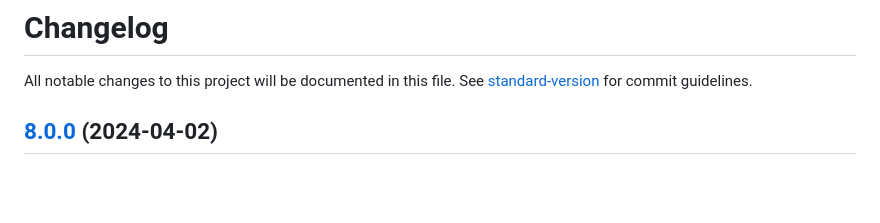
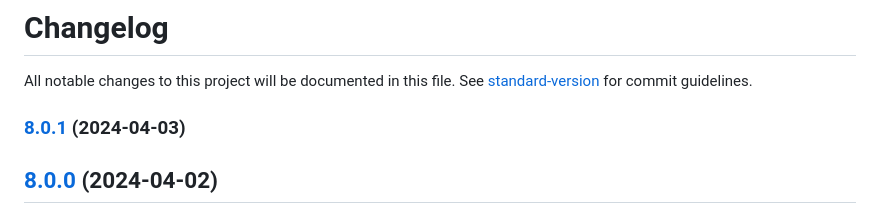
Before and after one commit to MTPRM/mtprm-proto, a Markdown page: CHANGELOG.md, the part around the change. GitHub-like rendering; blank space fills up the shorter version.

Commit message:
chore(release): 8.0.1

```diff
--- a/CHANGELOG.md
+++ b/CHANGELOG.md
@@ -1,6 +1,8 @@
 # Changelog
 
 All notable changes to this project will be documented in this file. See [standard-version](https://github.com/conventional-changelog/standard-version) for commit guidelines.
+
+### [8.0.1](https://github.com/mtprm/mtprm-proto/compare/8.0.0...8.0.1) (2024-04-03)
 
 ## [8.0.0](https://github.com/MTPRM/mtprm-proto/compare/7.0.0...8.0.0) (2024-04-02)
 
```
